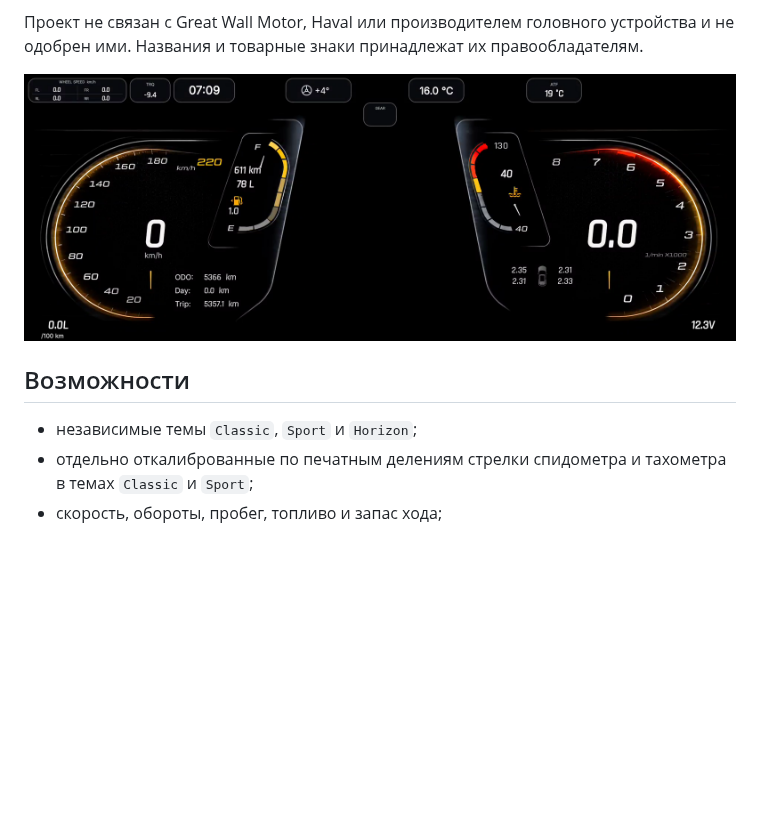
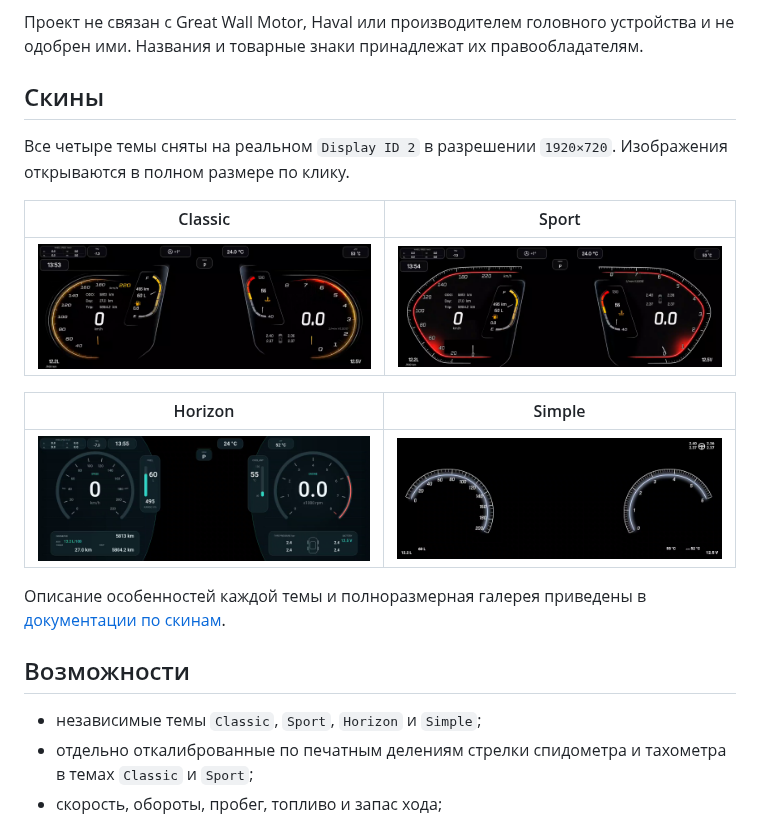
Before and after one commit to Arkasha18/H9-cluster, a Markdown page: README.md, the part around the change. Rendered like a GitHub page; pictures changed too: docs/images/skins/classic-1920x720.png (added), docs/images/skins/horizon-1920x720.png (added), docs/images/skins/simple-1920x720.png (added); blank space fills up the shorter version.

```diff
--- a/README.md
+++ b/README.md
@@ -16,11 +16,25 @@
 устройства и не одобрен ими. Названия и товарные знаки принадлежат их
 правообладателям.
 
-![H9 Cluster Classic на Display ID 2](docs/images/h9-cluster-display-2.png)
+## Скины
+
+Все четыре темы сняты на реальном `Display ID 2` в разрешении `1920×720`.
+Изображения открываются в полном размере по клику.
+
+| Classic | Sport |
+| --- | --- |
+| [![H9 Cluster Classic](docs/images/skins/classic-1920x720.png)](docs/images/skins/classic-1920x720.png) | [![H9 Cluster Sport](docs/images/skins/sport-1920x720.png)](docs/images/skins/sport-1920x720.png) |
+
+| Horizon | Simple |
+| --- | --- |
+| [![H9 Cluster Horizon](docs/images/skins/horizon-1920x720.png)](docs/images/skins/horizon-1920x720.png) | [![H9 Cluster Simple](docs/images/skins/simple-1920x720.png)](docs/images/skins/simple-1920x720.png) |
+
+Описание особенностей каждой темы и полноразмерная галерея приведены в
+[документации по скинам](docs/SKINS_RU.md).
 
 ## Возможности
 
-- независимые темы `Classic`, `Sport` и `Horizon`;
+- независимые темы `Classic`, `Sport`, `Horizon` и `Simple`;
 - отдельно откалиброванные по печатным делениям стрелки спидометра и
   тахометра в темах `Classic` и `Sport`;
 - скорость, обороты, пробег, топливо и запас хода;
```
Also changed, not shown: docs/SKINS_RU.md (added, +44 -0 lines), 1 other file.
